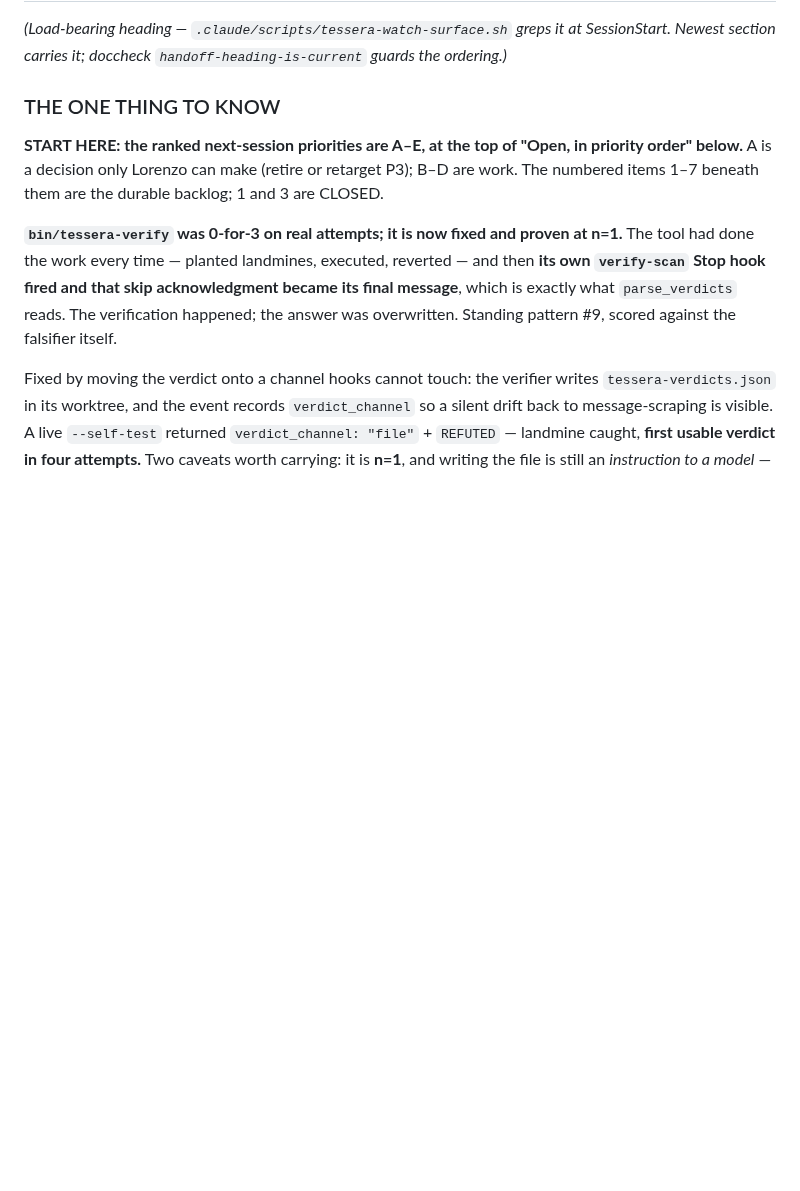
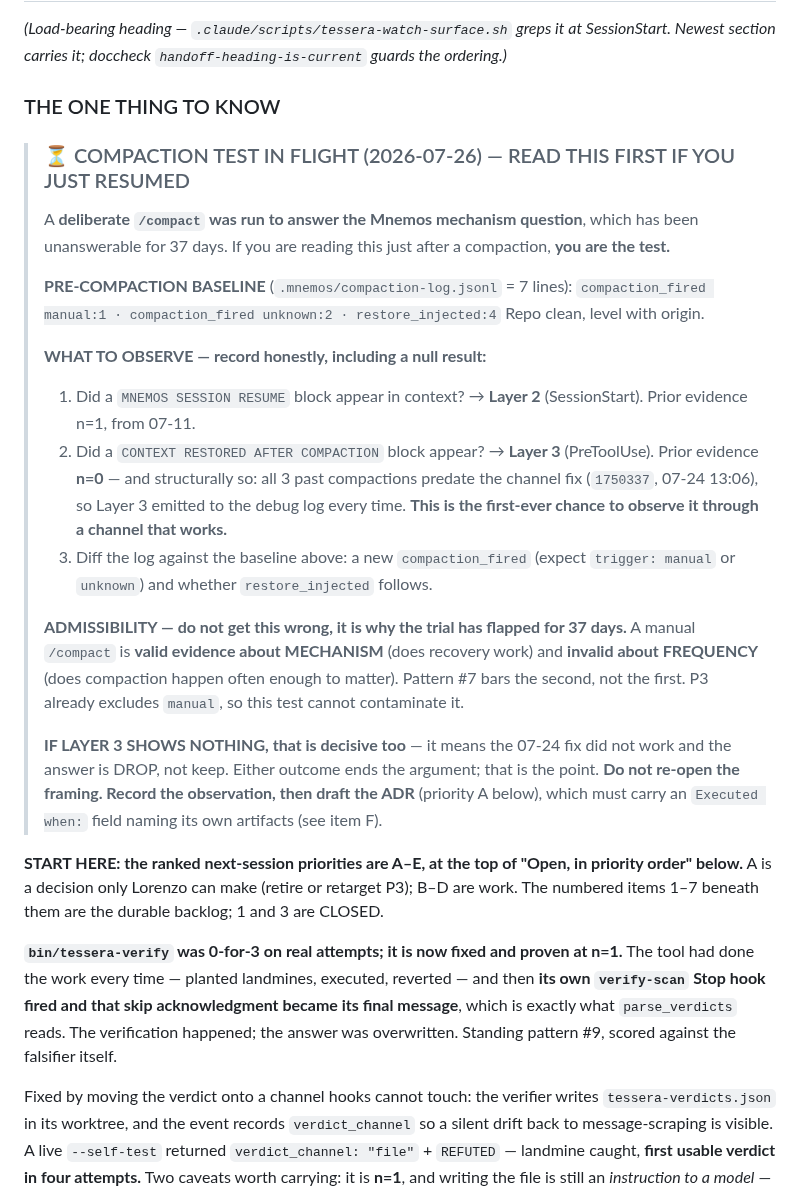
Before and after one commit to lciacci/tessera, a Markdown page: _project_specs/todos/active.md, the part around the change. GitHub-like rendering; blank space fills up the shorter version.

Commit message:
docs(todos): compaction-test protocol, written on the channel that survives the test
A deliberate /compact is about to run to answer the Mnemos mechanism
question. The obvious hazard is that compaction destroys the record of why
we compacted — the test erasing its own purpose — so the protocol goes in
THE ONE THING TO KNOW, which the SessionStart surfacer re-prints on
source=compact.

Records the pre-compaction baseline (7 log lines: manual 1, unknown 2,
restore_injected 4; repo clean and level with origin) so the post-state can
be diffed rather than recalled.

Names what to observe: a MNEMOS SESSION RESUME block is Layer 2, prior
evidence n=1 from 07-11; a CONTEXT RESTORED AFTER COMPACTION block is Layer
3, prior evidence n=0 and structurally so, since all three past compactions
predate the channel fix 1750337 (07-24 13:06) and Layer 3 emitted to the
debug log every time. This is the first chance to observe Layer 3 through a
channel that works.

Restates the admissibility rule, because getting it wrong is why this has
flapped for 37 days: a manual /compact is valid evidence about MECHANISM
and invalid about FREQUENCY. Pattern #7 bars the second, not the first. P3
already excludes manual, so the test cannot contaminate it.

States in advance that a null Layer 3 result is equally decisive — it would
mean the 07-24 fix did not work and the answer is DROP. Committing that
before the observation so the conclusion cannot be shaped by the result.

Checkpoint forced before the compact.

Co-Authored-By: Claude Opus 5 <noreply@anthropic.com>

```diff
--- a/_project_specs/todos/active.md
+++ b/_project_specs/todos/active.md
@@ -12,6 +12,35 @@ Declared current priority for Tessera framework dev. One focus at a time.
 Newest section carries it; doccheck `handoff-heading-is-current` guards the ordering.)*
 
 ### THE ONE THING TO KNOW
+
+> ### ⏳ COMPACTION TEST IN FLIGHT (2026-07-26) — READ THIS FIRST IF YOU JUST RESUMED
+> A **deliberate `/compact` was run to answer the Mnemos mechanism question**, which has been
+> unanswerable for 37 days. If you are reading this just after a compaction, **you are the test.**
+>
+> **PRE-COMPACTION BASELINE** (`.mnemos/compaction-log.jsonl` = 7 lines):
+> `compaction_fired manual:1 · compaction_fired unknown:2 · restore_injected:4`
+> Repo clean, level with origin.
+>
+> **WHAT TO OBSERVE — record honestly, including a null result:**
+> 1. Did a `MNEMOS SESSION RESUME` block appear in context? → **Layer 2** (SessionStart). Prior
+>    evidence n=1, from 07-11.
+> 2. Did a `CONTEXT RESTORED AFTER COMPACTION` block appear? → **Layer 3** (PreToolUse). Prior
+>    evidence **n=0** — and structurally so: all 3 past compactions predate the channel fix
+>    (`1750337`, 07-24 13:06), so Layer 3 emitted to the debug log every time. **This is the
+>    first-ever chance to observe it through a channel that works.**
+> 3. Diff the log against the baseline above: a new `compaction_fired` (expect `trigger: manual`
+>    or `unknown`) and whether `restore_injected` follows.
+>
+> **ADMISSIBILITY — do not get this wrong, it is why the trial has flapped for 37 days.**
+> A manual `/compact` is **valid evidence about MECHANISM** (does recovery work) and **invalid
+> about FREQUENCY** (does compaction happen often enough to matter). Pattern #7 bars the second,
+> not the first. P3 already excludes `manual`, so this test cannot contaminate it.
+>
+> **IF LAYER 3 SHOWS NOTHING, that is decisive too** — it means the 07-24 fix did not work and the
+> answer is DROP, not keep. Either outcome ends the argument; that is the point. **Do not
+> re-open the framing. Record the observation, then draft the ADR** (priority A below), which
+> must carry an `Executed when:` field naming its own artifacts (see item F).
+
 
 **START HERE: the ranked next-session priorities are A–E, at the top of "Open, in priority
 order" below.** A is a decision only Lorenzo can make (retire or retarget P3); B–D are work.
```
